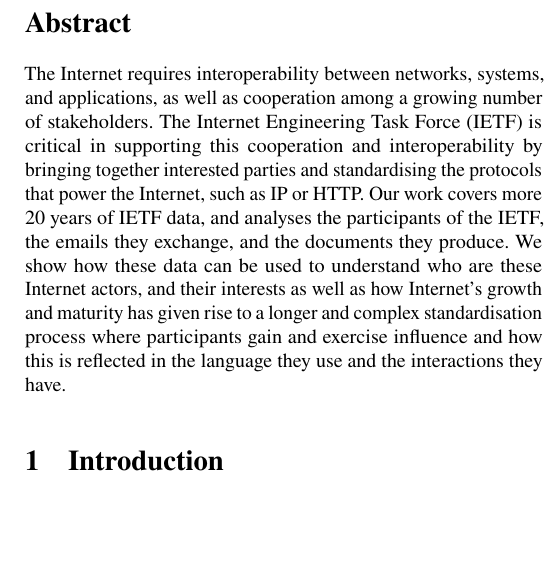
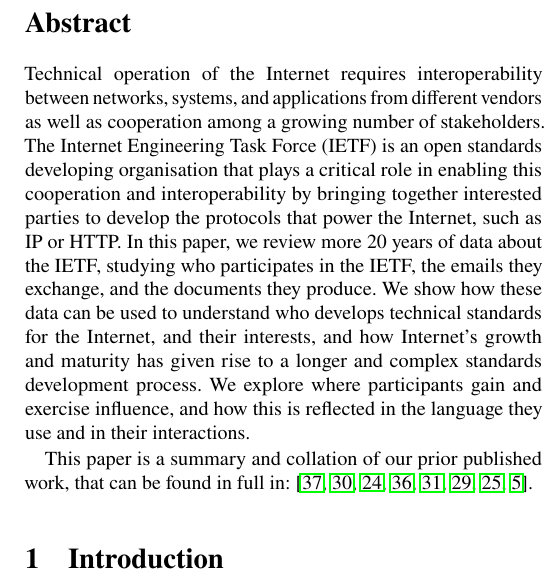
Before and after one commit to csperkins/empirical-analysis-ietf, a LaTeX paper (paper.tex): part of one column of page 1 of 34, cut so that both start at the same text, the shorter picture padded with empty space. Compiled offline with pdfLaTeX.

Commit message:
Abstract

```diff
--- a/paper.tex
+++ b/paper.tex
@@ -19,6 +19,7 @@
 \usepackage[cm]{fullpage}
 \usepackage{multirow}
 \usepackage{authblk}
+\usepackage{hyperref}
 
 \frenchspacing
 \uchyph=0
@@ -72,19 +73,27 @@
   %  - Say what your solution achieves
   %  - Say what follows from your solution
 
-  The Internet requires interoperability between networks, systems, and
-  applications, as well as cooperation among a growing number of
-  stakeholders. The Internet Engineering Task Force (IETF) is critical in
-  supporting this cooperation and interoperability by bringing together
-  interested parties and standardising the protocols that power the
-  Internet, such as IP or HTTP. Our work covers more 20 years of IETF
-  data, and analyses the participants of the IETF, the emails they
-  exchange, and the documents they produce. We show how these data can be
-  used to understand who are these Internet actors, and their interests as
-  well as how Internet's growth and maturity has given rise to a longer and
-  complex standardisation process where participants gain and exercise
-  influence and how this is reflected in the language they use and the
-  interactions they have.
+  Technical operation of the Internet requires interoperability between
+  networks, systems, and applications from different vendors as well as
+  cooperation among a growing number of stakeholders. The Internet
+  Engineering Task Force (IETF) is an open standards developing
+  organisation that plays a critical role in enabling this cooperation and
+  interoperability by bringing together interested parties to develop the
+  protocols that power the Internet, such as IP or HTTP. In this paper, we
+  review more 20 years of data about the IETF, studying who participates in
+  the IETF, the emails they exchange, and the documents they produce. We
+  show how these data can be used to understand who develops technical
+  standards for the Internet, and their interests, and how Internet's
+  growth and maturity has given rise to a longer and complex standards
+  development process. We explore where participants gain and exercise
+  influence, and how this is reflected in the language they use and in
+  their interactions.
+
+  This paper is a summary and collation of our prior published work,
+  that can be found in full in:
+  \cite{mcquistin:2021:characterising,khare:2022:web-we-weave,
+  healey:2023:power,mcquistin:2023:errare,khare:2023:tracing,
+  karan:2023:leda,healey:2023:power-frontiers,barnes:2024:temporal}.
 
 \end{abstract}
 %==================================================================================================
```
